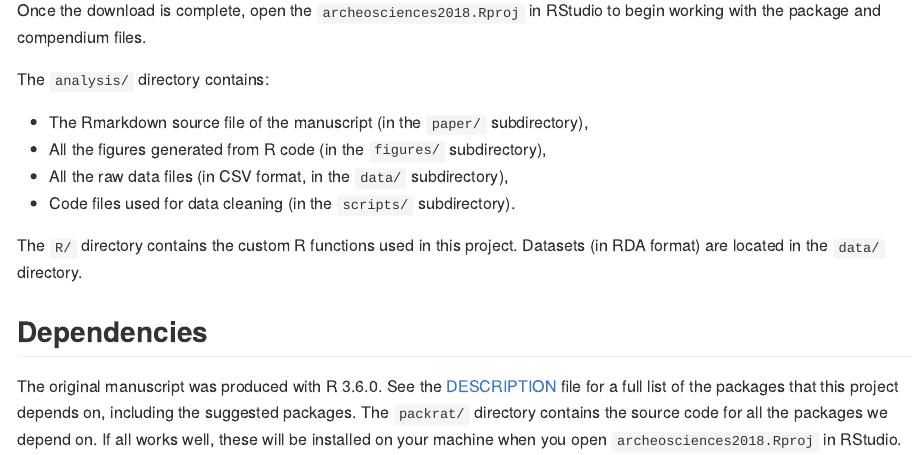
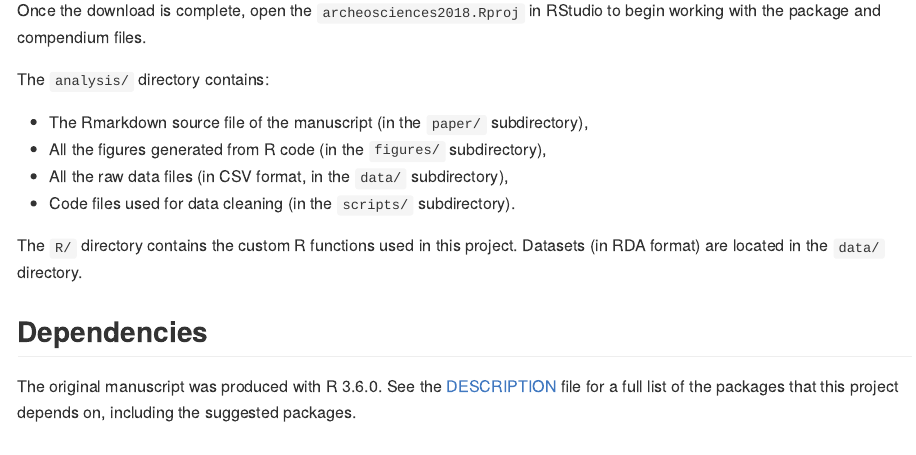
Before and after one commit to nfrerebeau/CeramicFiring, an R Markdown document (README.Rmd): the page in a window 1100 px wide, from 1090 px down. Rendered offline with R 4.5, knitr and Pandoc, with nearby package versions; badge pictures from the web are left out.

Commit message:
Update package description

```diff
--- a/README.Rmd
+++ b/README.Rmd
@@ -73,4 +73,4 @@ The `R/` directory contains the custom R functions used in this project. Dataset
 
 ## Dependencies
 
-The original manuscript was produced with R 3.6.0. See the [DESCRIPTION](DESCRIPTION) file for a full list of the packages that this project depends on, including the suggested packages. The `packrat/` directory contains the source code for all the packages we depend on. If all works well, these will be installed on your machine when you open `archeosciences2018.Rproj` in RStudio.
+The original manuscript was produced with R 3.6.0. See the [DESCRIPTION](DESCRIPTION) file for a full list of the packages that this project depends on, including the suggested packages.
```
Also changed, not shown: R/archeosciences2018-package.R (added, +35 -0 lines), LICENSE.md, 5 other files.
